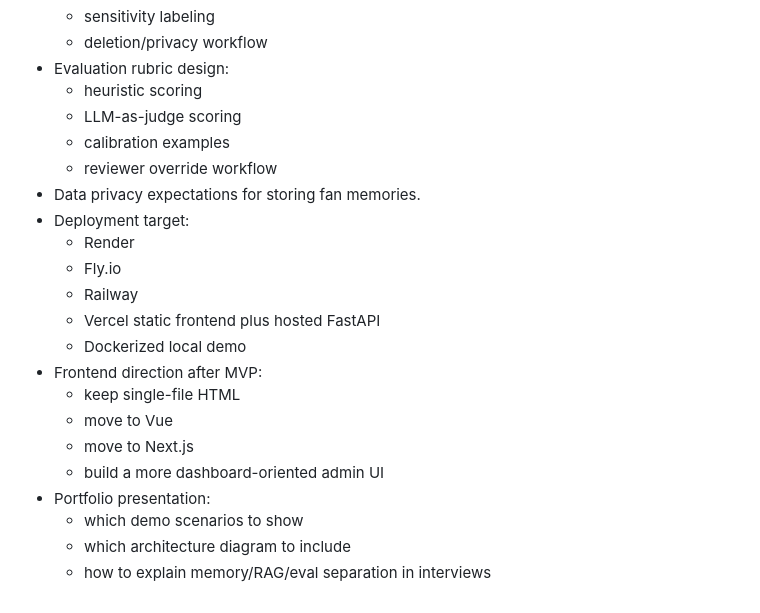
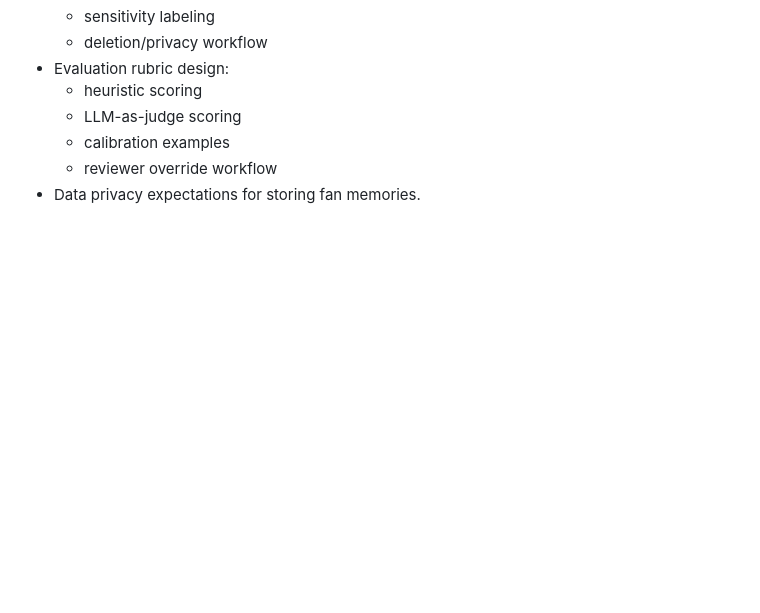
Before and after one commit to anjenn/ai-artist-lab, a Markdown page: TASKS.md, the part around the change. Drawn GitHub-style; blank space fills up the shorter version.

Commit message:
Trim remaining research tasks

```diff
--- a/TASKS.md
+++ b/TASKS.md
@@ -186,18 +186,3 @@ This file tracks what is already implemented, what remains for the next engineer
   - calibration examples
   - reviewer override workflow
 - Data privacy expectations for storing fan memories.
-- Deployment target:
-  - Render
-  - Fly.io
-  - Railway
-  - Vercel static frontend plus hosted FastAPI
-  - Dockerized local demo
-- Frontend direction after MVP:
-  - keep single-file HTML
-  - move to Vue
-  - move to Next.js
-  - build a more dashboard-oriented admin UI
-- Portfolio presentation:
-  - which demo scenarios to show
-  - which architecture diagram to include
-  - how to explain memory/RAG/eval separation in interviews
```
